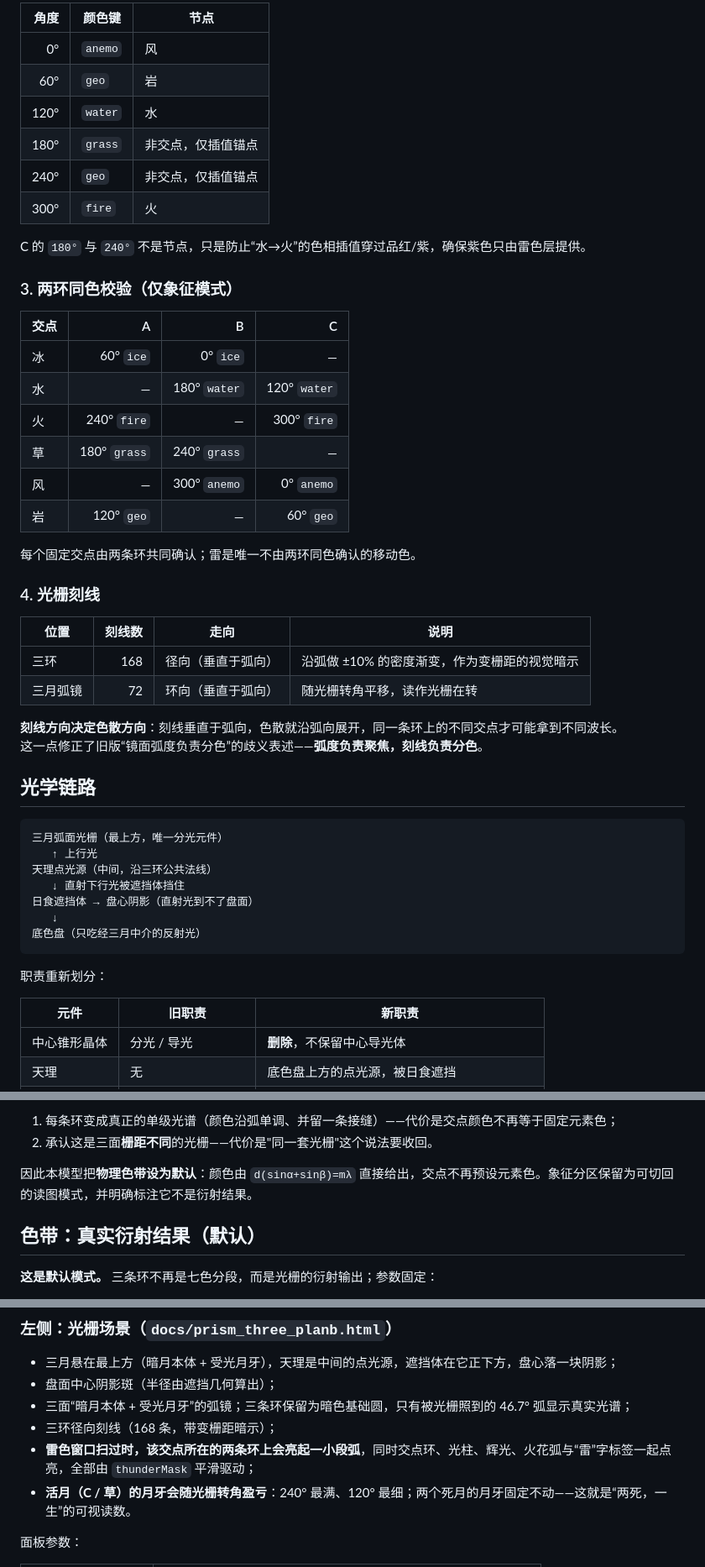
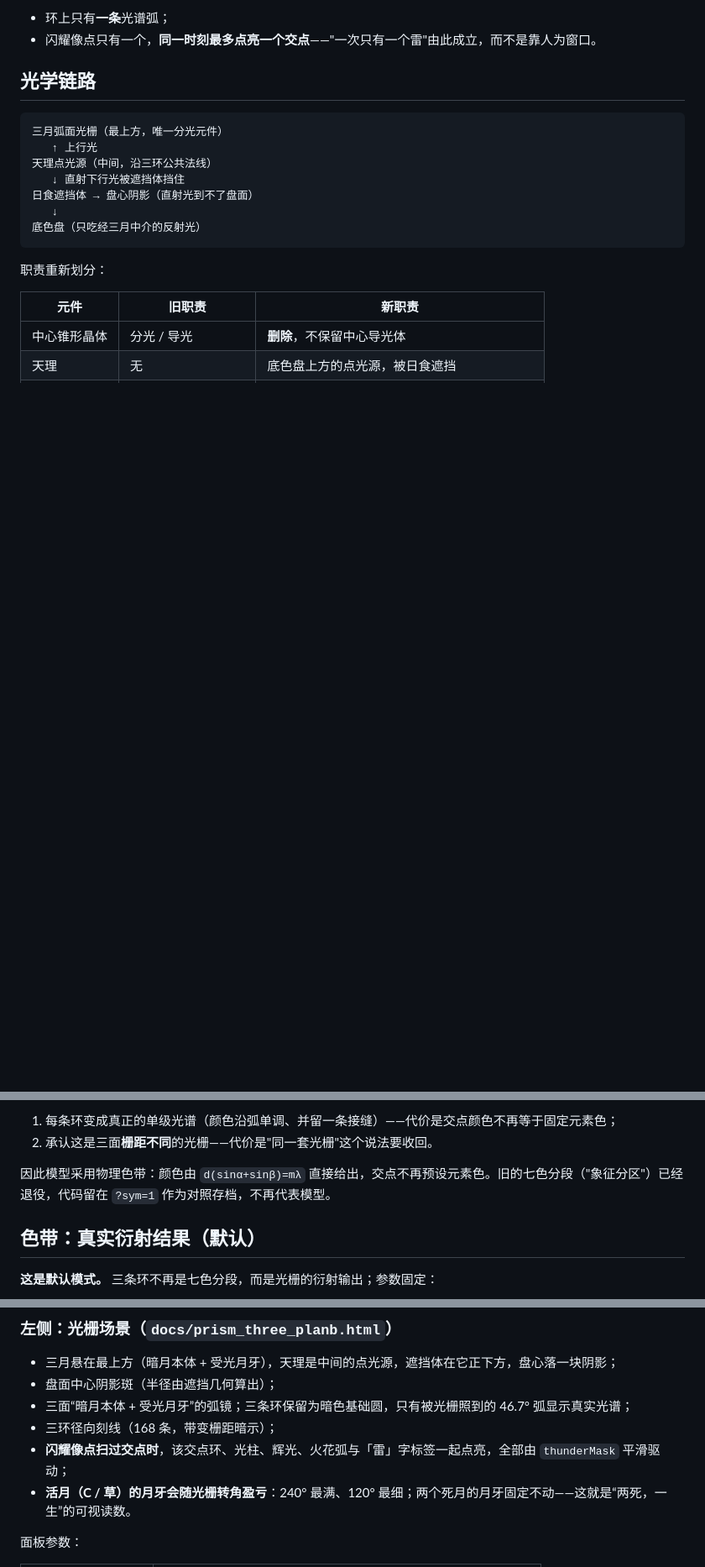
Before and after one commit to kenneykun/genshin347puzzle, a Markdown page: README.md, 3 parts joined by grey strips. Shown at 84% size. GitHub-like rendering; blank space fills up the shorter version.

````diff
--- a/README.md
+++ b/README.md
@@ -191,38 +172,6 @@ C = (−0.9696, −0.56)
 
-| 角度 | 颜色键 | 节点 |
-|---:|---|---|
-| 0° | `anemo` | 风 |
-| 60° | `geo` | 岩 |
-| 120° | `water` | 水 |
-| 180° | `grass` | 非交点，仅插值锚点 |
-| 240° | `geo` | 非交点，仅插值锚点 |
-| 300° | `fire` | 火 |
-
-C 的 `180°` 与 `240°` 不是节点，只是防止“水→火”的色相插值穿过品红/紫，确保紫色只由雷色层提供。
-
-### 3. 两环同色校验（仅象征模式）
-
-| 交点 | A | B | C |
-|---|---:|---:|---:|
-| 冰 | 60° `ice` | 0° `ice` | — |
-| 水 | — | 180° `water` | 120° `water` |
-| 火 | 240° `fire` | — | 300° `fire` |
-| 草 | 180° `grass` | 240° `grass` | — |
-| 风 | — | 300° `anemo` | 0° `anemo` |
-| 岩 | 120° `geo` | — | 60° `geo` |
-
-每个固定交点由两条环共同确认；雷是唯一不由两环同色确认的移动色。
-
-### 4. 光栅刻线
-
-| 位置 | 刻线数 | 走向 | 说明 |
-|---|---:|---|---|
-| 三环 | 168 | 径向（垂直于弧向） | 沿弧做 ±10% 的密度渐变，作为变栅距的视觉暗示 |
-| 三月弧镜 | 72 | 环向（垂直于弧向） | 随光栅转角平移，读作光栅在转 |
-
-**刻线方向决定色散方向**：刻线垂直于弧向，色散就沿弧向展开，同一条环上的不同交点才可能拿到不同波长。
-这一点修正了旧版“镜面弧度负责分色”的歧义表述——**弧度负责聚焦，刻线负责分色**。
-
+- 环上只有**一条**光谱弧；
+- 闪耀像点只有一个，**同一时刻最多点亮一个交点**——"一次只有一个雷"由此成立，而不是靠人为窗口。
 ## 光学链路
 
 ```text
@@ -353,7 +302,7 @@ A 需要 430、B 需要 355、C 需要 430——B 与 A/C 相差 21%，**同一
 1. 每条环变成真正的单级光谱（颜色沿弧单调、并留一条接缝）——代价是交点颜色不再等于固定元素色；
 2. 承认这是三面**栅距不同**的光栅——代价是"同一套光栅"这个说法要收回。
 
-因此本模型把**物理色带设为默认**：颜色由 `d(sinα+sinβ)=mλ` 直接给出，交点不再预设元素色。象征分区保留为可切回的读图模式，并明确标注它不是衍射结果。
+因此模型采用物理色带：颜色由 `d(sinα+sinβ)=mλ` 直接给出，交点不再预设元素色。旧的七色分段（"象征分区"）已经退役，代码留在 `?sym=1` 作为对照存档，不再代表模型。
 ## 色带：真实衍射结果（默认）
 
 **这是默认模式。** 三条环不再是七色分段，而是光栅的衍射输出；参数固定：
@@ -456,7 +400,7 @@ A 需要 430、B 需要 355、C 需要 430——B 与 A/C 相差 21%，**同一
 - 盘面中心阴影斑（半径由遮挡几何算出）；
 - 三面“暗月本体 + 受光月牙”的弧镜；三条环保留为暗色基础圆，只有被光栅照到的 46.7° 弧显示真实光谱；
 - 三环径向刻线（168 条，带变栅距暗示）；
-- **雷色窗口扫过时，该交点所在的两条环上会亮起一小段弧**，同时交点环、光柱、辉光、火花弧与“雷”字标签一起点亮，全部由 `thunderMask` 平滑驱动；
+- **闪耀像点扫过交点时**，该交点环、光柱、辉光、火花弧与「雷」字标签一起点亮，全部由 `thunderMask` 平滑驱动；
 - **活月（C / 草）的月牙会随光栅转角盈亏**：240° 最满、120° 最细；两个死月的月牙固定不动——这就是“两死，一生”的可视读数。
 
 面板参数：
````
Also changed, not shown: other parts of README.md (+40 -64 lines), docs/world_formula_live_preview.png, 3 other files.
